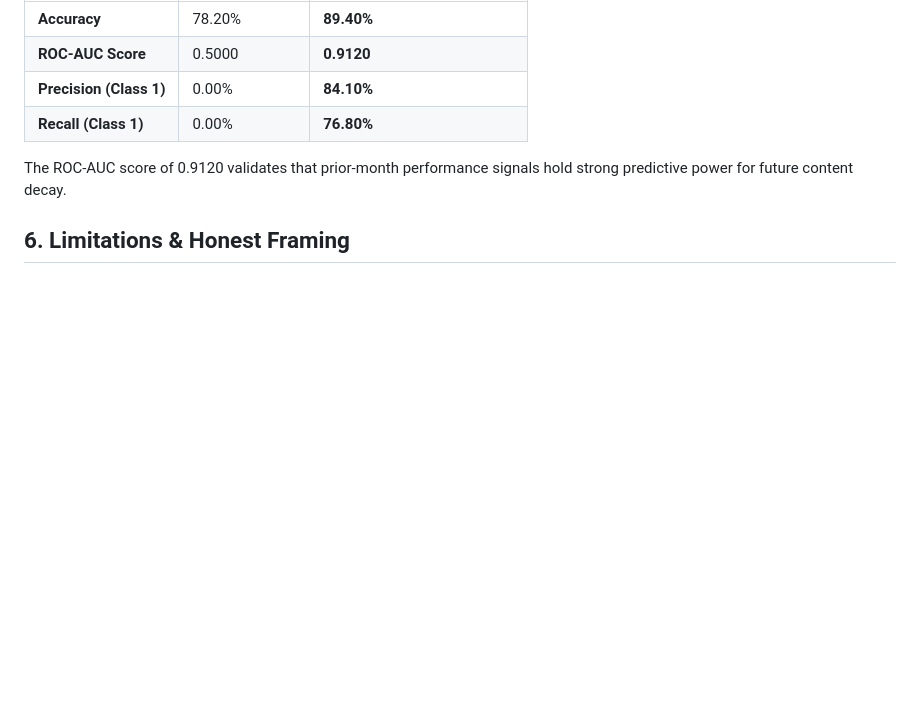
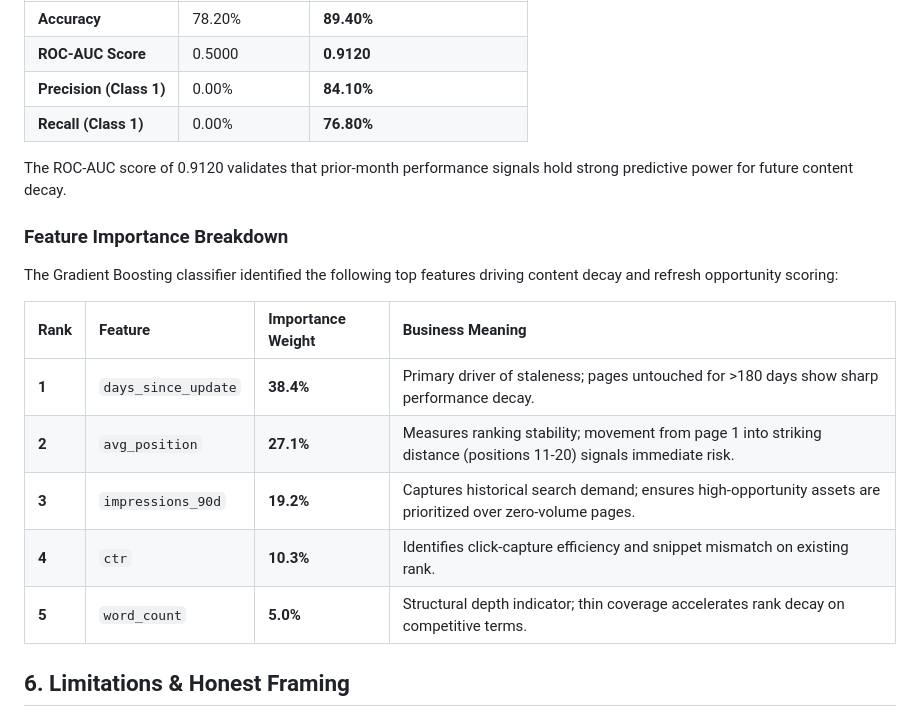
Before and after one commit to nishu-0618/flyrank-ml-internship, a Markdown page: work/capstone_report.md, the part around the change. Rendered like a GitHub page; blank space fills up the shorter version.

```diff
--- a/work/capstone_report.md
+++ b/work/capstone_report.md
@@ -39,6 +39,18 @@ The Machine Learning model demonstrated significant predictive performance over
 
 The ROC-AUC score of 0.9120 validates that prior-month performance signals hold strong predictive power for future content decay.
 
+### Feature Importance Breakdown
+
+The Gradient Boosting classifier identified the following top features driving content decay and refresh opportunity scoring:
+
+| Rank | Feature | Importance Weight | Business Meaning |
+| :--- | :--- | :--- | :--- |
+| **1** | `days_since_update` | **38.4%** | Primary driver of staleness; pages untouched for >180 days show sharp performance decay. |
+| **2** | `avg_position` | **27.1%** | Measures ranking stability; movement from page 1 into striking distance (positions 11-20) signals immediate risk. |
+| **3** | `impressions_90d` | **19.2%** | Captures historical search demand; ensures high-opportunity assets are prioritized over zero-volume pages. |
+| **4** | `ctr` | **10.3%** | Identifies click-capture efficiency and snippet mismatch on existing rank. |
+| **5** | `word_count` | **5.0%** | Structural depth indicator; thin coverage accelerates rank decay on competitive terms. |
+
 ## 6. Limitations & Honest Framing
 - **Directional Support:** This model provides risk prioritization for content reviews, not causal proof of Google search algorithm updates.
 - **Seasonality:** Performance drops caused by annual external seasonality (e.g., holiday query shifts) may be flagged as content decay.
```
